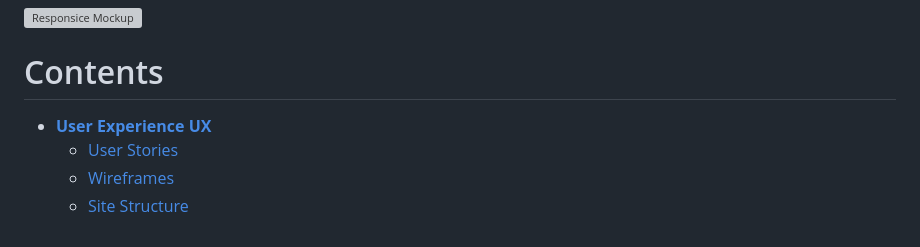
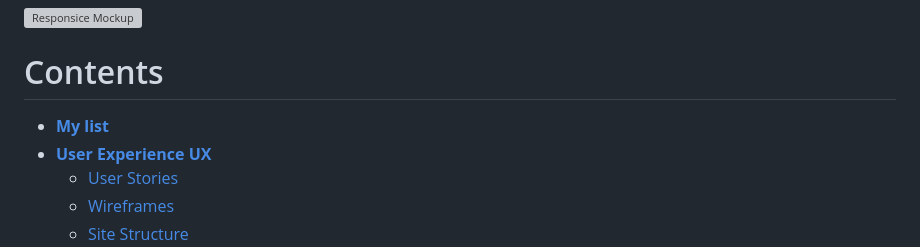
Before and after one commit to Marceillo/my-list, a Markdown page: README.md, the part around the change. Rendered like a GitHub page; grey boxes are pictures that could not be loaded.

Commit message:
Update README.md
Update contents

```diff
--- a/README.md
+++ b/README.md
@@ -7,7 +7,7 @@ For example, Love Maths is a site that hopes to demonstrate how pure JavaScript
 ![Responsice Mockup](media/love_maths_mockup.png)
 
 # Contents
-
+* [**My list**](<#My List>)
 * [**User Experience UX**](<#user-experience-ux>)
     *  [User Stories](<#user-stories>)
     * [Wireframes](<#wireframes>)
```
